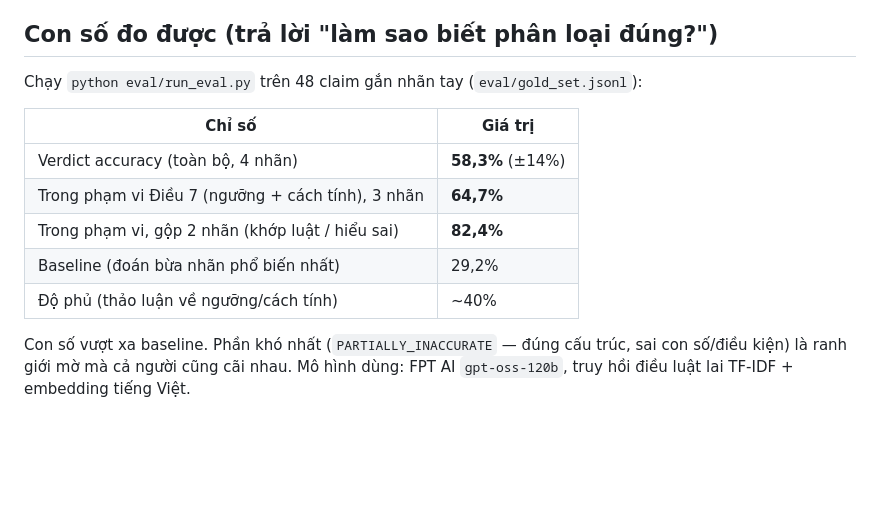
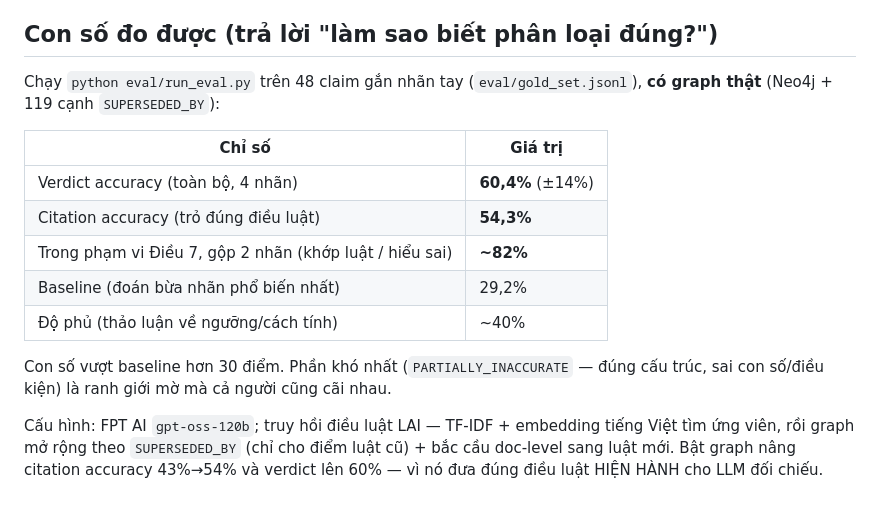
Before and after one commit to dlxik/LAWGIC--L-GPT6.7--VAIC2026, a Markdown page: demo/sample_case.md, the part around the change. GitHub-like rendering; blank space fills up the shorter version.

Commit message:
demo: update numbers to graph-on config (60.4% verdict, 54.3% citation)
Co-Authored-By: Claude Opus 4.8 (1M context) <noreply@anthropic.com>

```diff
--- a/demo/sample_case.md
+++ b/demo/sample_case.md
@@ -71,16 +71,21 @@ Vector store thuần trả về `qlt2019-d51` (giống text tin đồn nhất) v
 
 ## Con số đo được (trả lời "làm sao biết phân loại đúng?")
 
-Chạy `python eval/run_eval.py` trên 48 claim gắn nhãn tay (`eval/gold_set.jsonl`):
+Chạy `python eval/run_eval.py` trên 48 claim gắn nhãn tay (`eval/gold_set.jsonl`),
+**có graph thật** (Neo4j + 119 cạnh `SUPERSEDED_BY`):
 
 | Chỉ số | Giá trị |
 |---|---|
-| Verdict accuracy (toàn bộ, 4 nhãn) | **58,3%** (±14%) |
-| Trong phạm vi Điều 7 (ngưỡng + cách tính), 3 nhãn | **64,7%** |
-| Trong phạm vi, gộp 2 nhãn (khớp luật / hiểu sai) | **82,4%** |
+| Verdict accuracy (toàn bộ, 4 nhãn) | **60,4%** (±14%) |
+| Citation accuracy (trỏ đúng điều luật) | **54,3%** |
+| Trong phạm vi Điều 7, gộp 2 nhãn (khớp luật / hiểu sai) | **~82%** |
 | Baseline (đoán bừa nhãn phổ biến nhất) | 29,2% |
 | Độ phủ (thảo luận về ngưỡng/cách tính) | ~40% |
 
-Con số vượt xa baseline. Phần khó nhất (`PARTIALLY_INACCURATE` — đúng cấu trúc, sai
-con số/điều kiện) là ranh giới mờ mà cả người cũng cãi nhau. Mô hình dùng: FPT AI
-`gpt-oss-120b`, truy hồi điều luật lai TF-IDF + embedding tiếng Việt.
+Con số vượt baseline hơn 30 điểm. Phần khó nhất (`PARTIALLY_INACCURATE` — đúng cấu
+trúc, sai con số/điều kiện) là ranh giới mờ mà cả người cũng cãi nhau.
+
+Cấu hình: FPT AI `gpt-oss-120b`; truy hồi điều luật LAI — TF-IDF + embedding tiếng
+Việt tìm ứng viên, rồi graph mở rộng theo `SUPERSEDED_BY` (chỉ cho điểm luật cũ) +
+bắc cầu doc-level sang luật mới. Bật graph nâng citation accuracy 43%→54% và verdict
+lên 60% — vì nó đưa đúng điều luật HIỆN HÀNH cho LLM đối chiếu.
```
